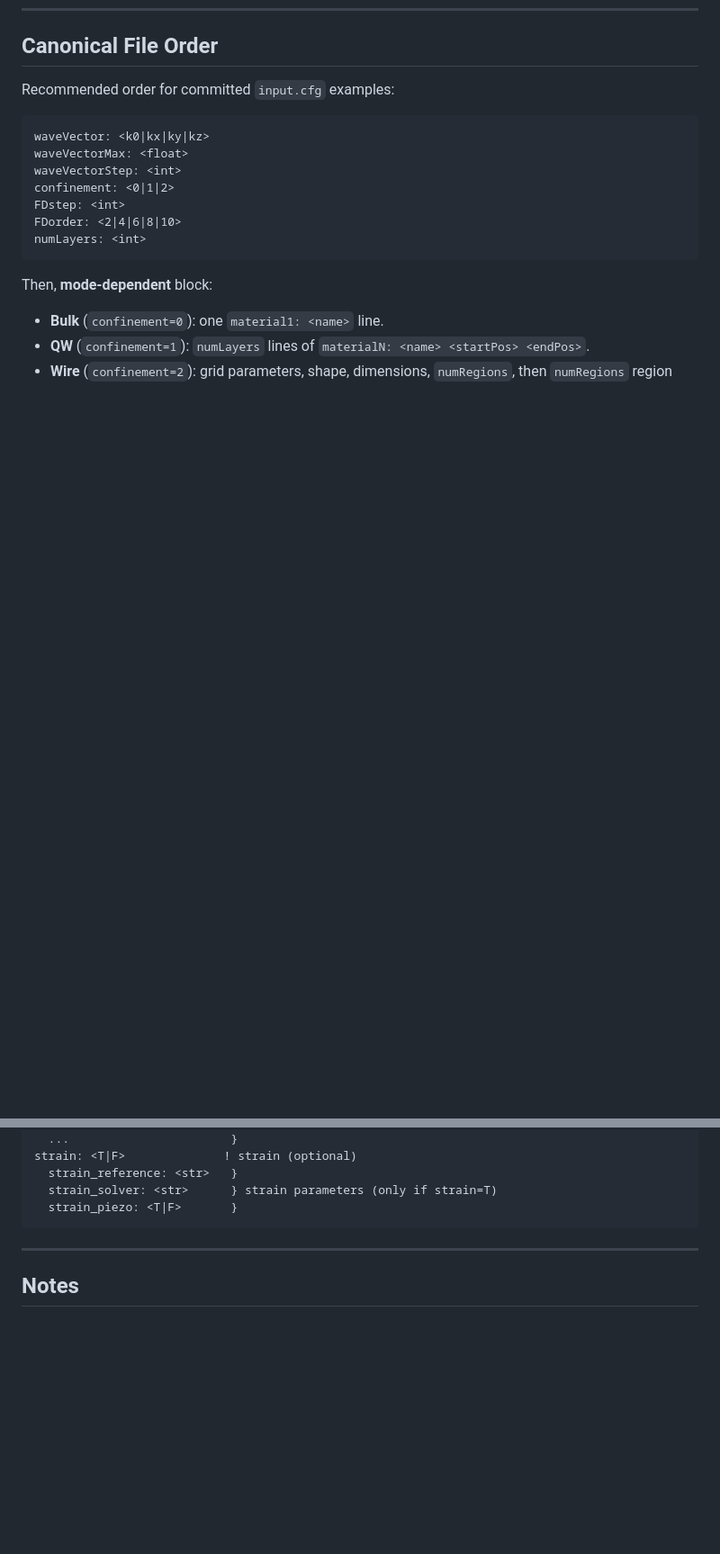
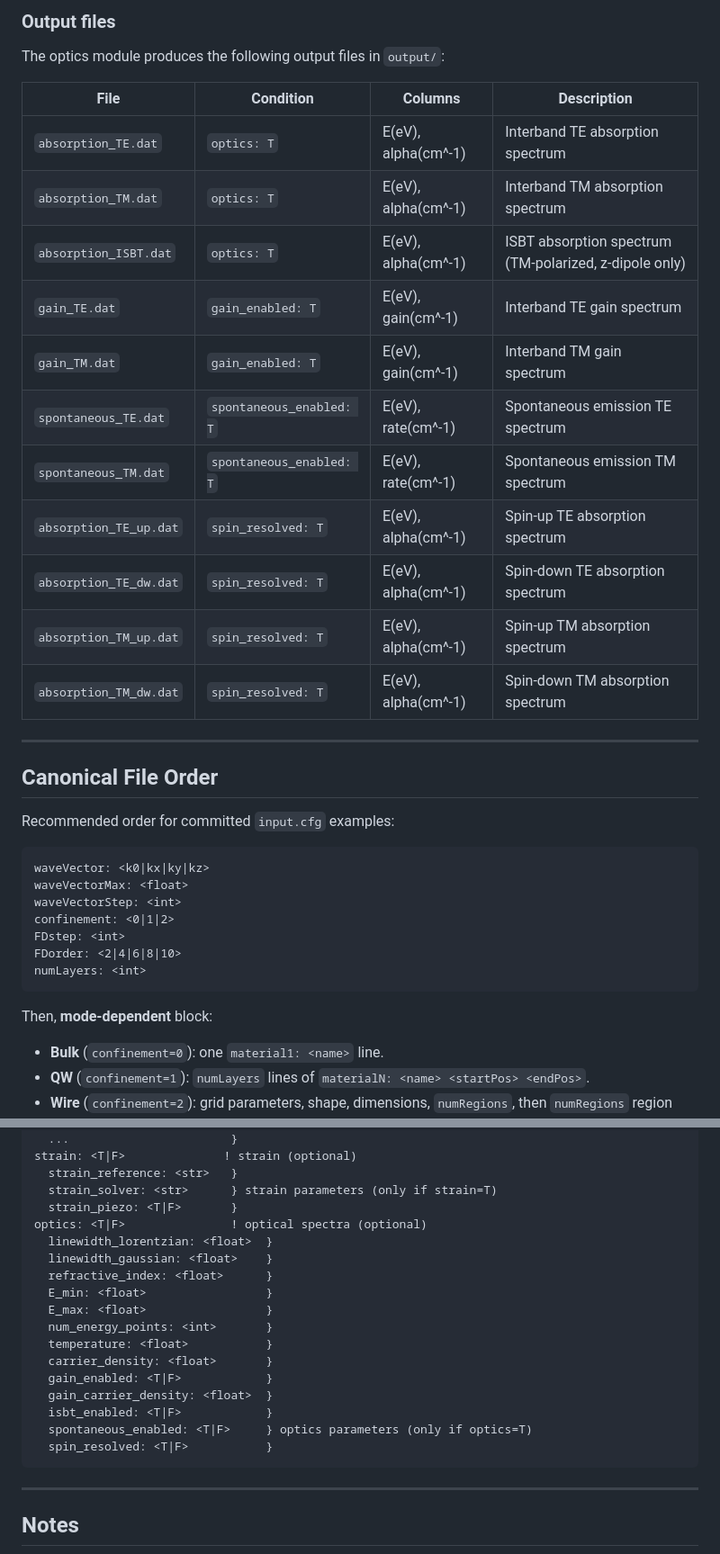
Before and after one commit to tiagocampo/8bandkp-fdm, a Markdown page: docs/reference/input-reference.md, 2 parts joined by grey strips. Shown at 90% size. Drawn GitHub-style; blank space fills up the shorter version.

````diff
--- a/docs/reference/input-reference.md
+++ b/docs/reference/input-reference.md
@@ -189,3 +210,23 @@ Optional. Triggered by reading a strain-enabled line after the SC block. Uses de
+### Output files
+
+The optics module produces the following output files in `output/`:
+
+| File | Condition | Columns | Description |
+|---|---|---|---|
+| `absorption_TE.dat` | `optics: T` | E(eV), alpha(cm^-1) | Interband TE absorption spectrum |
+| `absorption_TM.dat` | `optics: T` | E(eV), alpha(cm^-1) | Interband TM absorption spectrum |
+| `absorption_ISBT.dat` | `optics: T` | E(eV), alpha(cm^-1) | ISBT absorption spectrum (TM-polarized, z-dipole only) |
+| `gain_TE.dat` | `gain_enabled: T` | E(eV), gain(cm^-1) | Interband TE gain spectrum |
+| `gain_TM.dat` | `gain_enabled: T` | E(eV), gain(cm^-1) | Interband TM gain spectrum |
+| `spontaneous_TE.dat` | `spontaneous_enabled: T` | E(eV), rate(cm^-1) | Spontaneous emission TE spectrum |
+| `spontaneous_TM.dat` | `spontaneous_enabled: T` | E(eV), rate(cm^-1) | Spontaneous emission TM spectrum |
+| `absorption_TE_up.dat` | `spin_resolved: T` | E(eV), alpha(cm^-1) | Spin-up TE absorption spectrum |
+| `absorption_TE_dw.dat` | `spin_resolved: T` | E(eV), alpha(cm^-1) | Spin-down TE absorption spectrum |
+| `absorption_TM_up.dat` | `spin_resolved: T` | E(eV), alpha(cm^-1) | Spin-up TM absorption spectrum |
+| `absorption_TM_dw.dat` | `spin_resolved: T` | E(eV), alpha(cm^-1) | Spin-down TM absorption spectrum |
+
+---
+
 ## Canonical File Order
 
 Recommended order for committed `input.cfg` examples:
@@ -240,6 +281,20 @@ strain: <T|F>              ! strain (optional)
   strain_reference: <str>   }
   strain_solver: <str>      } strain parameters (only if strain=T)
   strain_piezo: <T|F>       }
+optics: <T|F>               ! optical spectra (optional)
+  linewidth_lorentzian: <float>  }
+  linewidth_gaussian: <float>    }
+  refractive_index: <float>      }
+  E_min: <float>                 }
+  E_max: <float>                 }
+  num_energy_points: <int>       }
+  temperature: <float>           }
+  carrier_density: <float>       }
+  gain_enabled: <T|F>            }
+  gain_carrier_density: <float>  }
+  isbt_enabled: <T|F>            }
+  spontaneous_enabled: <T|F>     } optics parameters (only if optics=T)
+  spin_resolved: <T|F>           }
 ```
 
 ---
````
Also changed, not shown: other parts of docs/reference/input-reference.md (+21 -0 lines).
